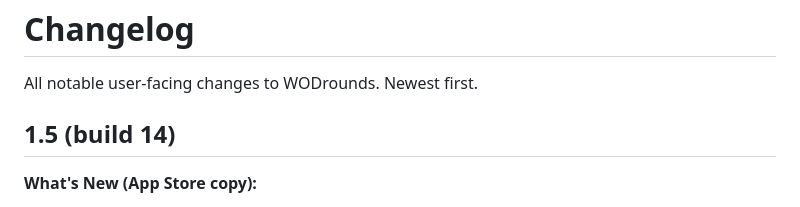
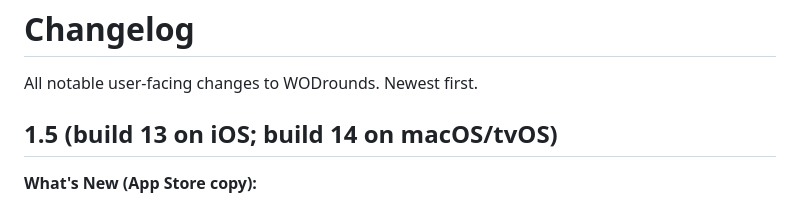
Before and after one commit to JarlLyng/WODrounds, a Markdown page: CHANGELOG.md, the part around the change. Drawn GitHub-style.

Commit message:
CHANGELOG: record actual 1.5 build numbers per platform
iOS shipped as build 13; App Store Connect had already consumed 13 across
the app record, so macOS/tvOS shipped as build 14.

Co-Authored-By: Claude Opus 4.8 (1M context) <noreply@anthropic.com>

```diff
--- a/CHANGELOG.md
+++ b/CHANGELOG.md
@@ -2,7 +2,7 @@
 
 All notable user-facing changes to WODrounds. Newest first.
 
-## 1.5 (build 14)
+## 1.5 (build 13 on iOS; build 14 on macOS/tvOS)
 
 **What's New (App Store copy):**
 
```
